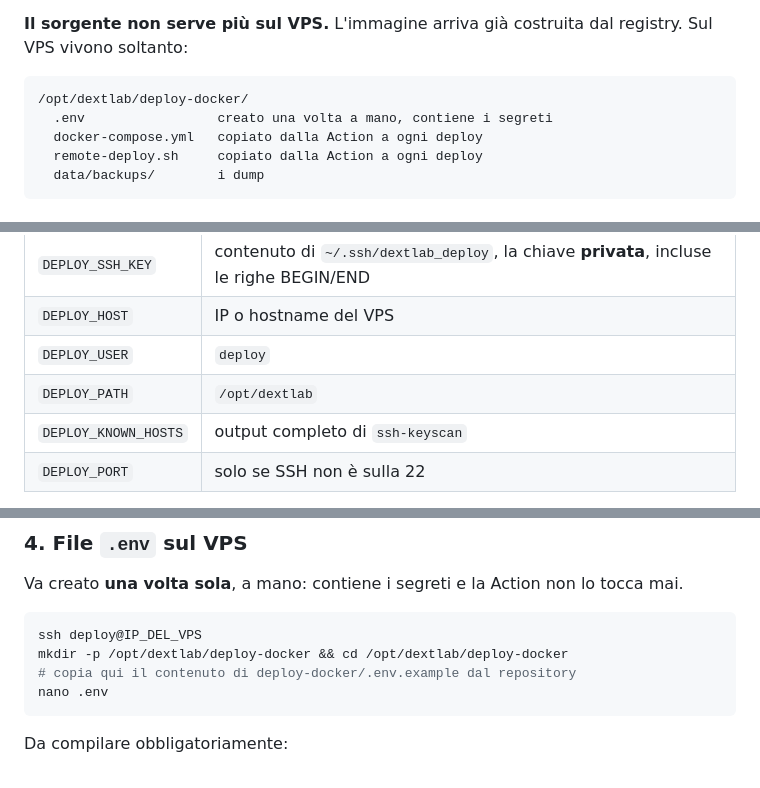
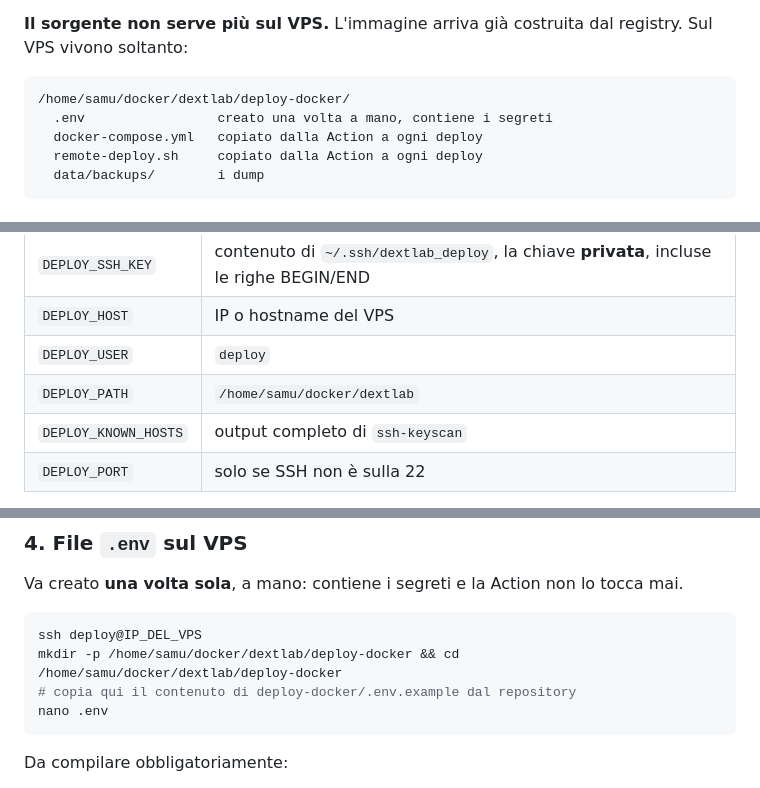
Before and after one commit to dextsamu/dextlab_sito, a Markdown page: deploy-docker/README.md, 3 parts joined by grey strips. GitHub-like rendering.

````diff
--- a/deploy-docker/README.md
+++ b/deploy-docker/README.md
@@ -25,7 +25,7 @@ nelle label del servizio.
 registry. Sul VPS vivono soltanto:
 
 ```
-/opt/dextlab/deploy-docker/
+/home/samu/docker/dextlab/deploy-docker/
   .env                 creato una volta a mano, contiene i segreti
   docker-compose.yml   copiato dalla Action a ogni deploy
   remote-deploy.sh     copiato dalla Action a ogni deploy
@@ -113,7 +113,7 @@ ssh-keyscan -p 22 IP_DEL_VPS
 | `DEPLOY_SSH_KEY` | contenuto di `~/.ssh/dextlab_deploy`, la chiave **privata**, incluse le righe BEGIN/END |
 | `DEPLOY_HOST` | IP o hostname del VPS |
 | `DEPLOY_USER` | `deploy` |
-| `DEPLOY_PATH` | `/opt/dextlab` |
+| `DEPLOY_PATH` | `/home/samu/docker/dextlab` |
 | `DEPLOY_KNOWN_HOSTS` | output completo di `ssh-keyscan` |
 | `DEPLOY_PORT` | solo se SSH non è sulla 22 |
 
@@ -135,7 +135,7 @@ tocca mai.
 
 ```bash
 ssh deploy@IP_DEL_VPS
-mkdir -p /opt/dextlab/deploy-docker && cd /opt/dextlab/deploy-docker
+mkdir -p /home/samu/docker/dextlab/deploy-docker && cd /home/samu/docker/dextlab/deploy-docker
 # copia qui il contenuto di deploy-docker/.env.example dal repository
 nano .env
 ```
````
Also changed, not shown: other parts of deploy-docker/README.md (+4 -4 lines), deploy-docker/MIGRAZIONE-DA-PHP.md (+7 -7 lines).
